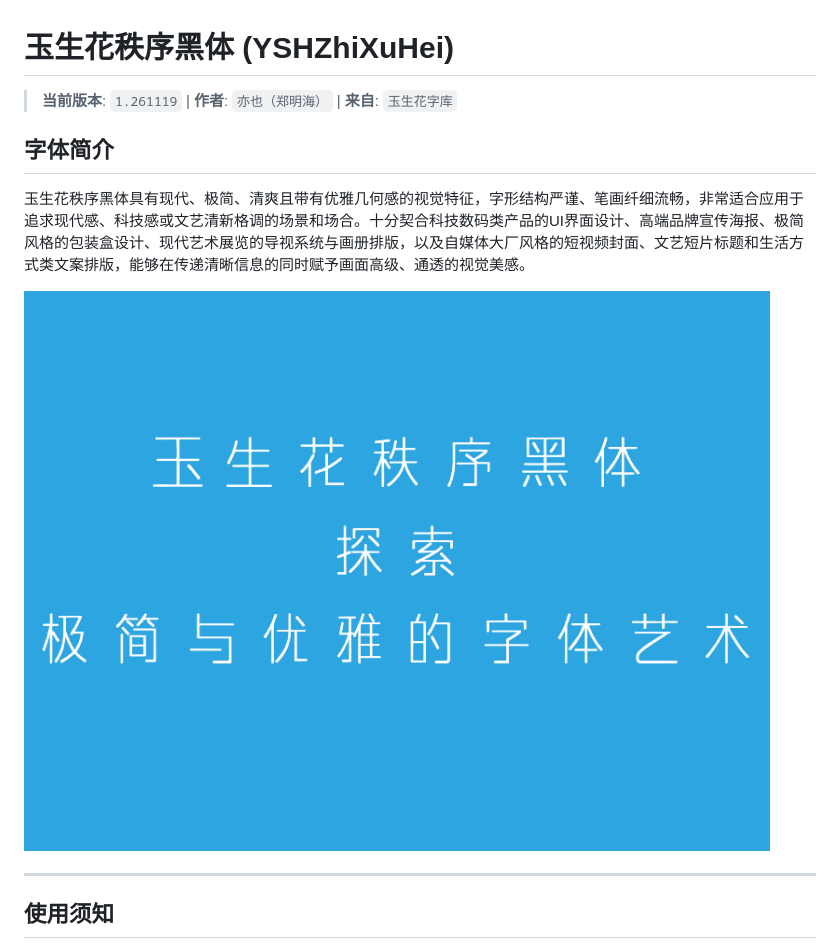
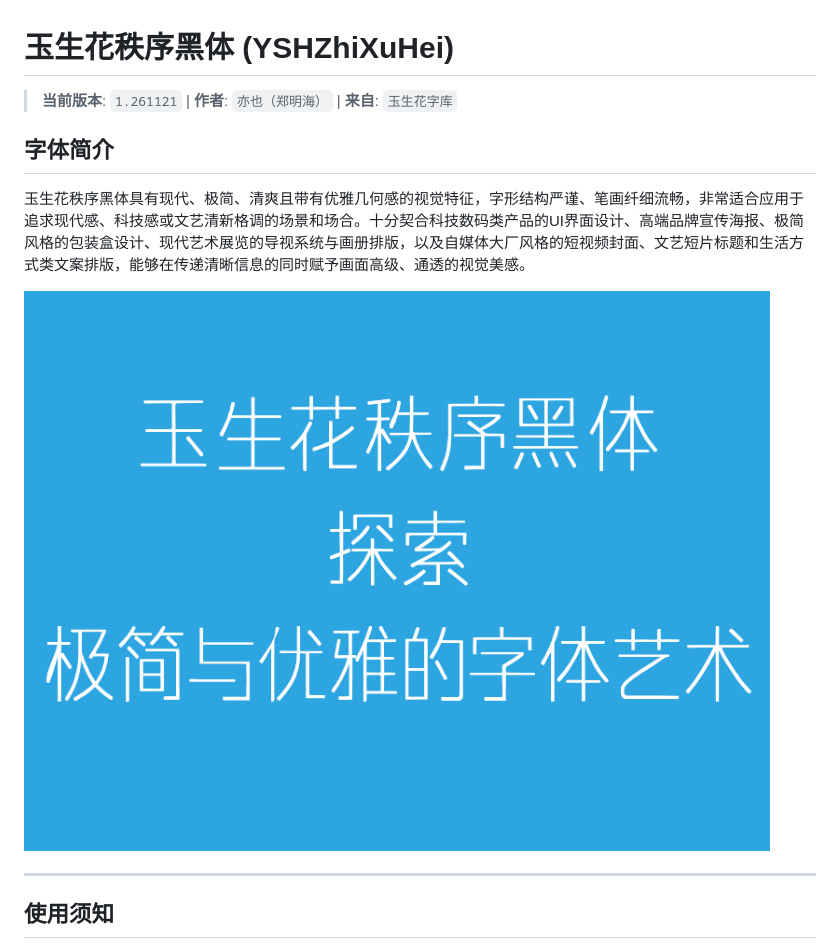
Before and after one commit to yushenghua-font/YSHZhiXuHei, a Markdown page: README.md, the part around the change. Rendered like a GitHub page; pictures changed too: preview.png.

Commit message:
Auto-release v1.261121

```diff
--- a/README.md
+++ b/README.md
@@ -1,6 +1,6 @@
 # 玉生花秩序黑体 (YSHZhiXuHei)
 
-> **当前版本**: `1.261119` | **作者**: `亦也（郑明海）` | **来自**: `玉生花字库`
+> **当前版本**: `1.261121` | **作者**: `亦也（郑明海）` | **来自**: `玉生花字库`
 
 ## 字体简介
 
```
Also changed, not shown: 5 other files.
